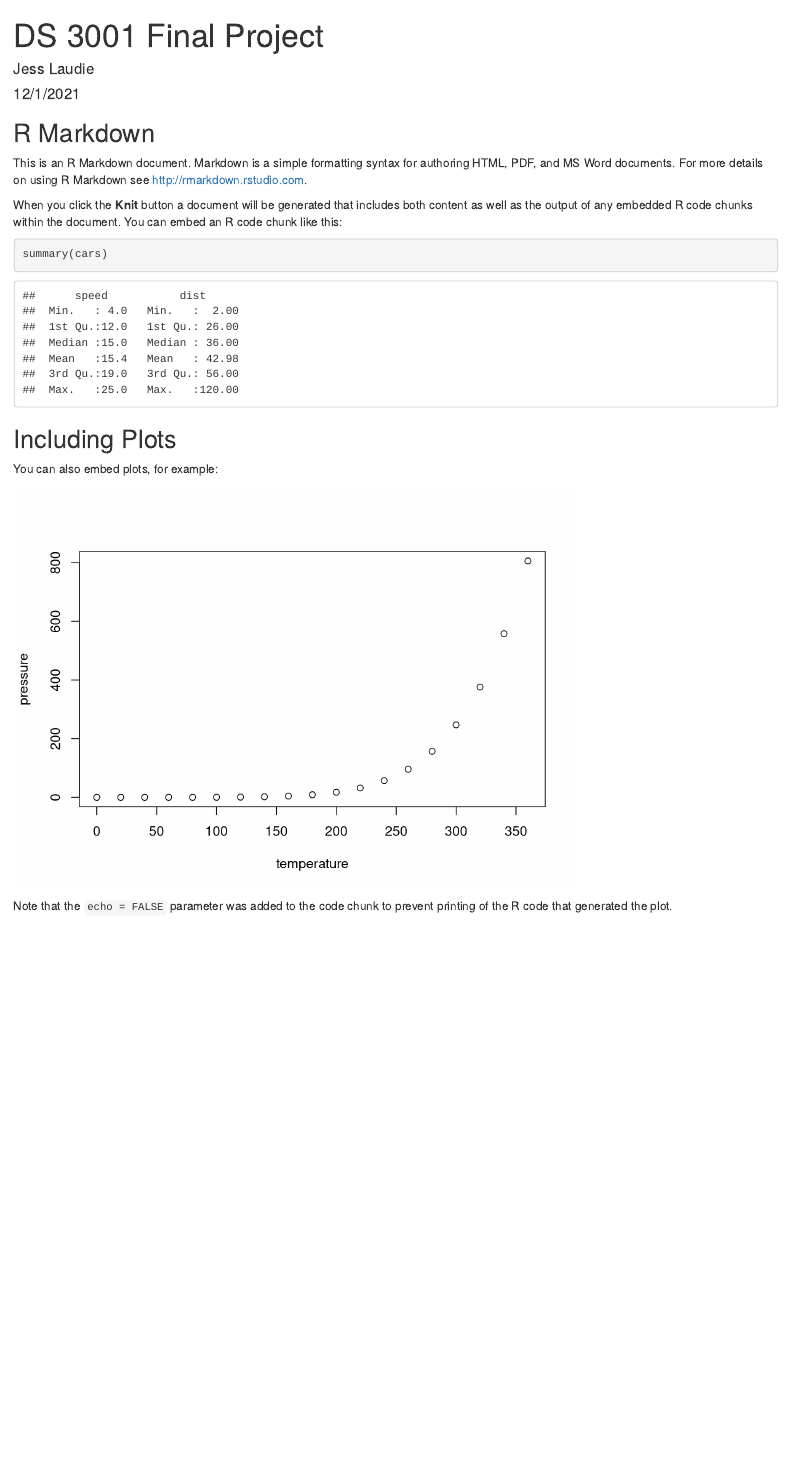
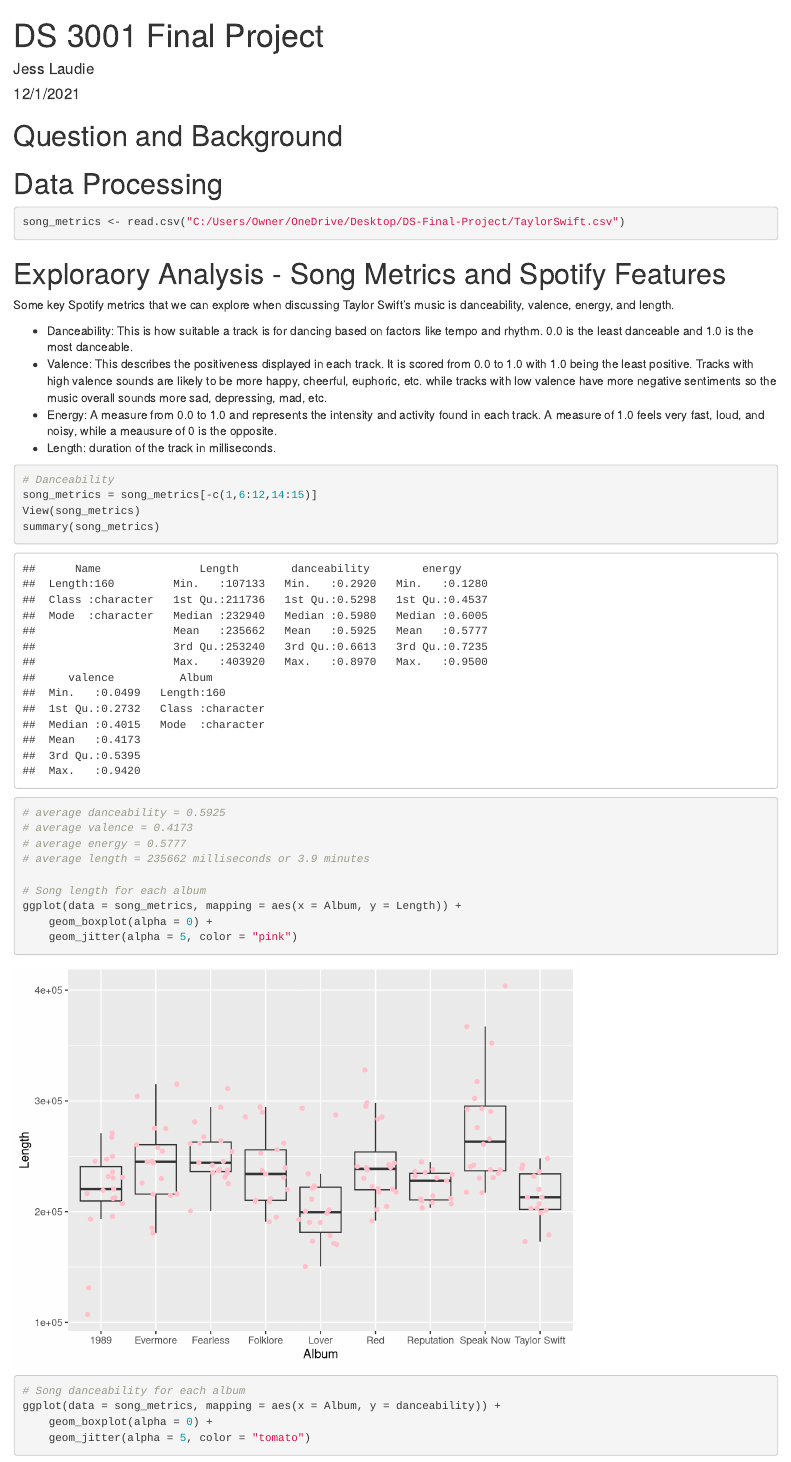
Before and after one commit to jesslaudie/DS3001-Final-Project, an R Markdown document (final_proj.rmd): the page in a window 1100 px wide, from its top. Rendered offline with R 4.5, knitr and Pandoc, with nearby package versions; code that draws random numbers runs with fixed seeds of ours.

Commit message:
exploratory analysis

````diff
--- a/final_proj.rmd
+++ b/final_proj.rmd
@@ -4,6 +4,5 @@
 date: "12/1/2021"
 output: html_document
 ---
-
 ```{r setup, include=FALSE}
 knitr::opts_chunk$set(echo = TRUE)
@@ -10,18 +11,41 @@
 ```
 
-## R Markdown
+# Question and Background
 
-This is an R Markdown document. Markdown is a simple formatting syntax for authoring HTML, PDF, and MS Word documents. For more details on using R Markdown see <http://rmarkdown.rstudio.com>.
 
-When you click the **Knit** button a document will be generated that includes both content as well as the output of any embedded R code chunks within the document. You can embed an R code chunk like this:
+# Data Processing
+```{r}
+song_metrics <- read.csv("C:/Users/Owner/OneDrive/Desktop/DS-Final-Project/TaylorSwift.csv")
 
-```{r cars}
-summary(cars)
 ```
 
-## Including Plots
 
-You can also embed plots, for example:
+# Exploraory Analysis - Song Metrics and Spotify Features
 
-```{r pressure, echo=FALSE}
-plot(pressure)
+Some key Spotify metrics that we can explore when discussing Taylor Swift's music is danceability, valence, energy, and length.
+
+- Danceability: This is how suitable a track is for dancing based on factors like tempo and rhythm. 0.0 is the least danceable and 1.0 is the most danceable.
+- Valence: This describes the positiveness displayed in each track. It is scored from 0.0 to 1.0 with 1.0 being the least positive. Tracks with high valence sounds are likely to be more happy, cheerful, euphoric, etc. while tracks with low valence have more negative sentiments so the music overall sounds more sad, depressing, mad, etc.
+- Energy: A measure from 0.0 to 1.0 and represents the intensity and activity found in each track. A measure of 1.0 feels very fast, loud, and noisy, while a meausure of 0 is the opposite.
+- Length: duration of the track in milliseconds.
+
+
+```{r}
+# Danceability
+song_metrics = song_metrics[-c(1,6:12,14:15)]
+View(song_metrics)
+summary(song_metrics)
+# average danceability = 0.5925
+# average valence = 0.4173
+# average energy = 0.5777
+# average length = 235662 milliseconds or 3.9 minutes
+
+# Song length for each album
+ggplot(data = song_metrics, mapping = aes(x = Album, y = Length)) +
+    geom_boxplot(alpha = 0) +
+    geom_jitter(alpha = 5, color = "pink")
+
+# Song danceability for each album
+ggplot(data = song_metrics, mapping = aes(x = Album, y = danceability)) +
+    geom_boxplot(alpha = 0) +
+    geom_jitter(alpha = 5, color = "tomato")
@@ -28,3 +73,2 @@
 ```
 
-Note that the `echo = FALSE` parameter was added to the code chunk to prevent printing of the R code that generated the plot.
````
Also changed, not shown: final_proj.rmd (59 more changed lines), 2 other files.
